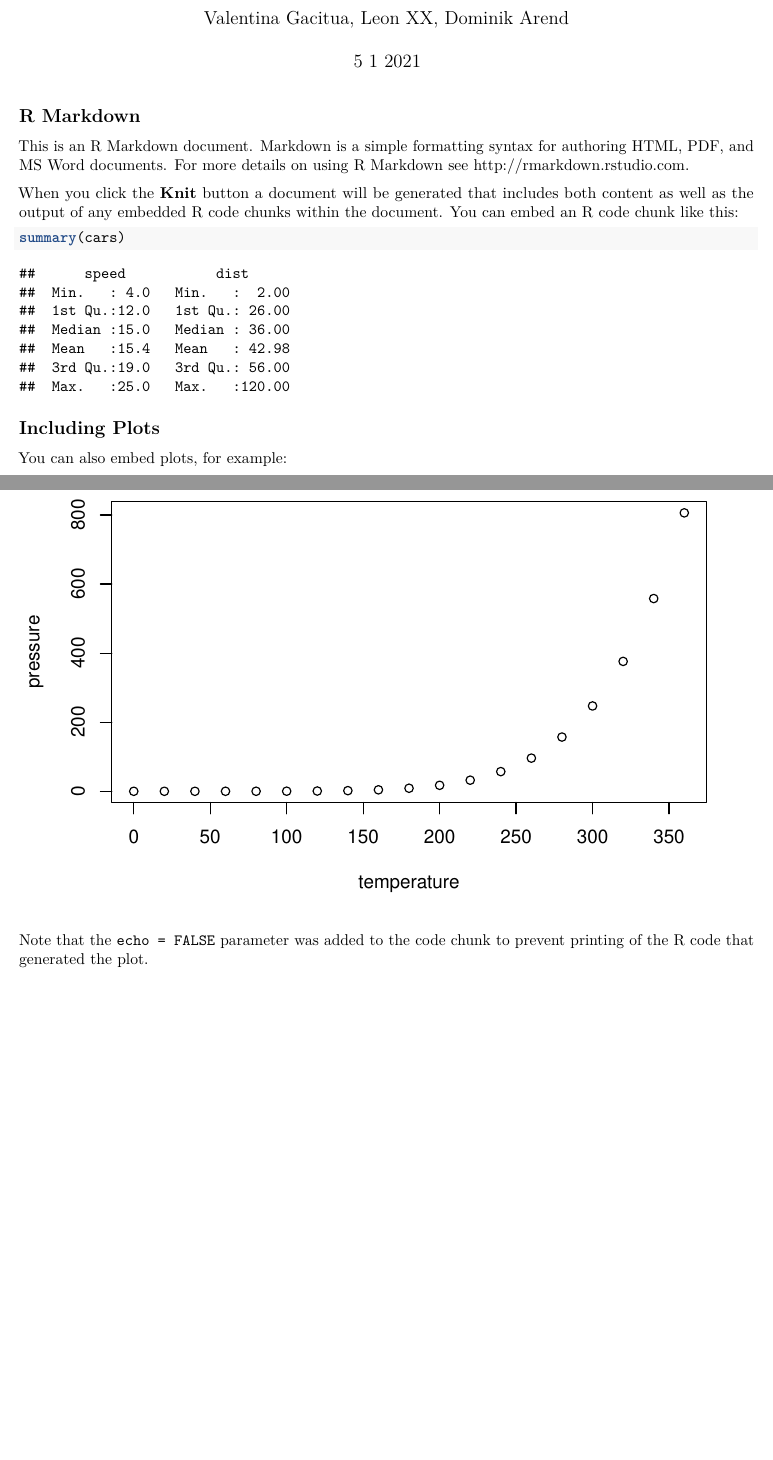
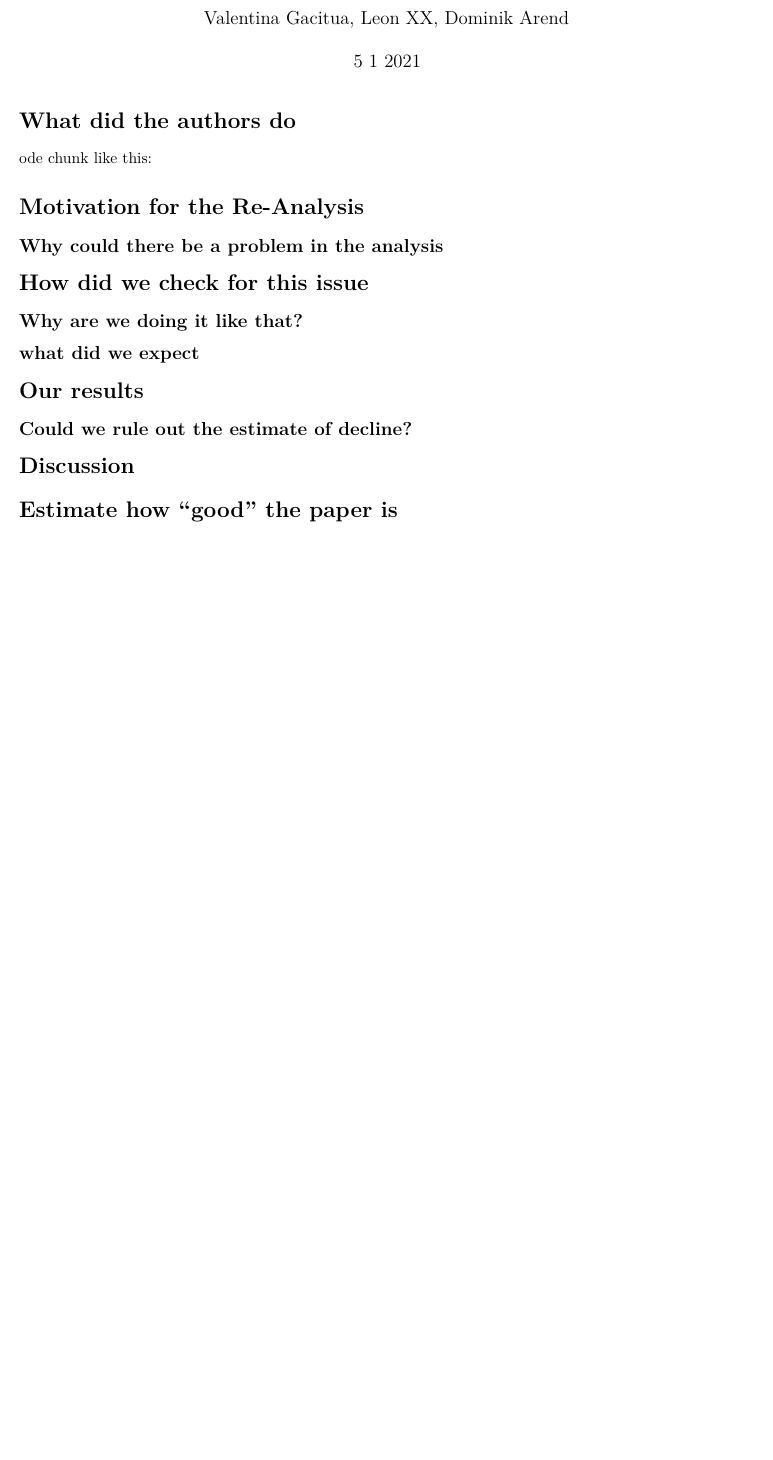
Before and after one commit to leonthoma/Repro, an R Markdown document (ReportComment.rmd): two parts of pages 1 and 2 of 2 before the commit and part of the page after it, the two joined at a grey line, cut so that both start at the same text, the shorter picture padded with empty space. Rendered offline with R 4.5, knitr and Pandoc, then LaTeX, with nearby package versions.

Commit message:
first bulletpoints

````diff
--- a/ReportComment.rmd
+++ b/ReportComment.rmd
@@ -9,22 +9,24 @@ output: pdf_document
 knitr::opts_chunk$set(echo = TRUE)
 ```
 
-## R Markdown
+# What did the authors do
 
-This is an R Markdown document. Markdown is a simple formatting syntax for authoring HTML, PDF, and MS Word documents. For more details on using R Markdown see <http://rmarkdown.rstudio.com>.
+ode chunk like this:
 
-When you click the **Knit** button a document will be generated that includes both content as well as the output of any embedded R code chunks within the document. You can embed an R code chunk like this:
+# Motivation for the Re-Analysis
 
-```{r cars}
-summary(cars)
-```
+## Why could there be a problem in the analysis
 
-## Including Plots
+# How did we check for this issue
 
-You can also embed plots, for example:
+## Why are we doing it like that?
 
-```{r pressure, echo=FALSE}
-plot(pressure)
-```
+## what did we expect
 
-Note that the `echo = FALSE` parameter was added to the code chunk to prevent printing of the R code that generated the plot.
+# Our results
+
+## Could we rule out the estimate of decline?
+
+# Discussion
+
+# Estimate how "good" the paper is
````
